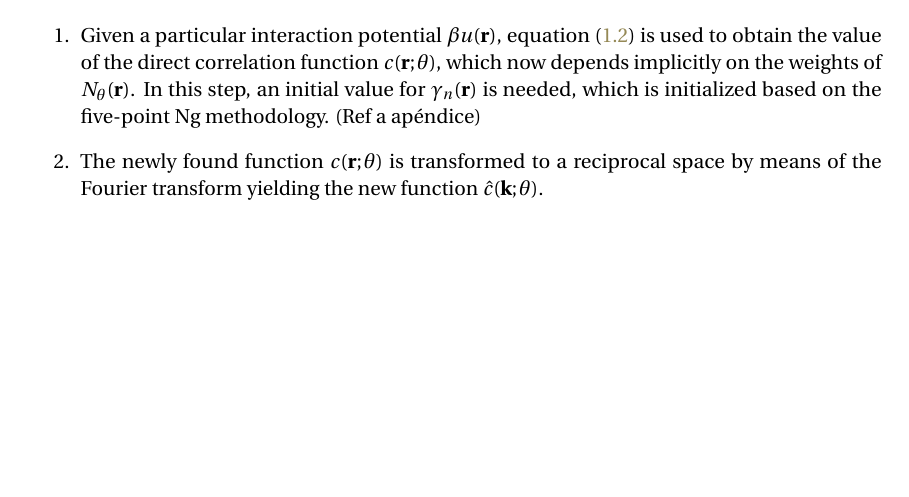
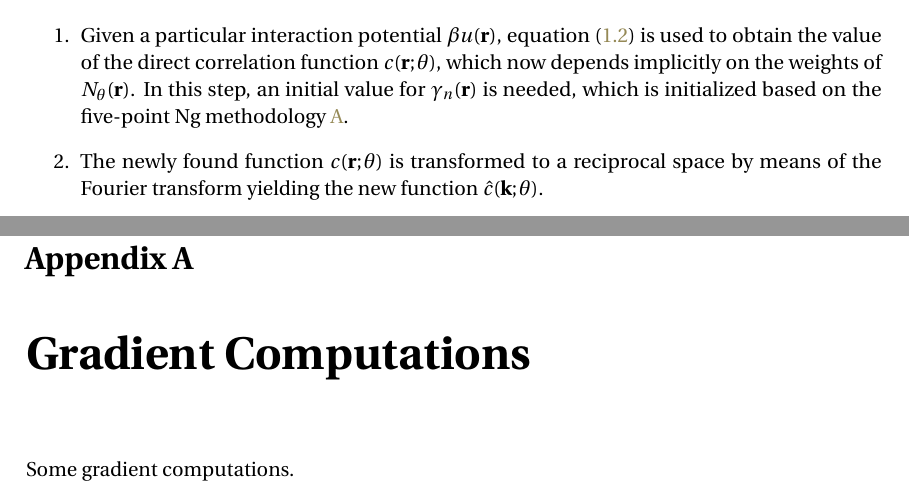
Before and after one commit to edwinb-ai/masters-thesis, a LaTeX thesis (main.tex, which reads apendices/apendice-1.tex, capitulos/capitulo-3.tex): part of page 11 of 19 before the commit and two parts of pages 11 and 19 of 20 after it, the two joined at a grey line, cut so that both start at the same text, the shorter picture padded with empty space. Compiled offline with pdfLaTeX.

Commit message:
:sparkles: :recycle:
Se añadió el apéndice donde se trabajará el contenido de los gradientes.
Se corrigió el texto de acuerdo a este nuevo cambio.

```diff
--- a/apendices/apendice-1.tex
+++ b/apendices/apendice-1.tex
@@ -0,0 +1,4 @@
+\chapter{Gradient Computations}
+\label{AppendixA}
+
+Some gradient computations.
--- a/capitulos/capitulo-3.tex
+++ b/capitulos/capitulo-3.tex
@@ -167,7 +166,7 @@ of the Ornstein-Zernike using neural networks is now presented.
 Thus, we propose the following steps to solve the OZ using the parametrization~\eqref{eq:parametrizacion}:
 
 \begin{enumerate}
-    \item Given a particular interaction potential $\beta u(\vecr)$, equation~\eqref{eq:parametrizacion} is used to obtain the value of the direct correlation function $c(\vecr; \theta)$, which now depends implicitly on the weights of $\nnet$. In this step, an initial value for $\gamma_{n}(\vecr)$ is needed, which is initialized based on the five-point Ng methodology. (Ref a apéndice)
+    \item Given a particular interaction potential $\beta u(\vecr)$, equation~\eqref{eq:parametrizacion} is used to obtain the value of the direct correlation function $c(\vecr; \theta)$, which now depends implicitly on the weights of $\nnet$. In this step, an initial value for $\gamma_{n}(\vecr)$ is needed, which is initialized based on the five-point Ng methodology~\ref{AppendixA}.
     \item The newly found function $c(\vecr; \theta)$ is transformed to a reciprocal space by means of the Fourier transform yielding the new function $\hat{c}(\veck; \theta)$.
     \item Then, the full OZ equation(Ref a ec) is Fourier transformed. Using the information from the previous step, a new estimation of the indirect correlation function is obtained, $\hat{\gamma}_{n+1}(\veck; \theta)$.
     \item The Fourier transform is applied once again to return all the functions to real space. With this operation, a new estimation $\gamma_{n+1}(\vecr; \theta)$ is computed from the transformed function, $\hat{\gamma}_{n+1}(\veck; \theta)$.
```
Also changed, not shown: main.tex (+1 -1 lines), main.pdf, capitulos/capitulo-3.tex (3 more changed lines).
